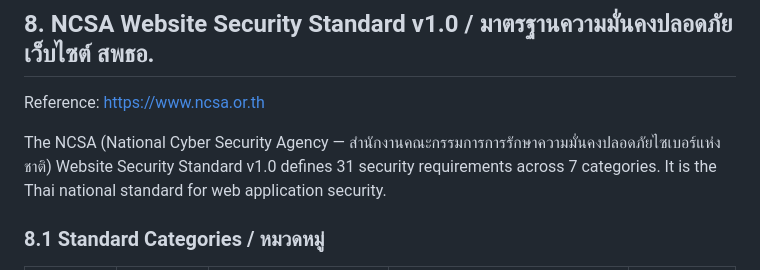
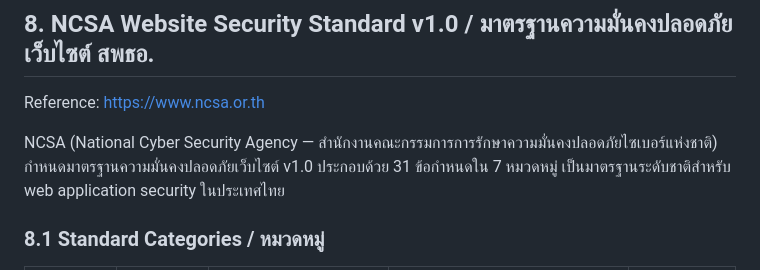
Before and after one commit to pitimon/devsecops-ai-team, a Markdown page: skills/references/compliance-frameworks.md, the part around the change. Drawn GitHub-style.

```diff
--- a/skills/references/compliance-frameworks.md
+++ b/skills/references/compliance-frameworks.md
@@ -279,7 +279,7 @@ evidence:
 
 Reference: https://www.ncsa.or.th
 
-The NCSA (National Cyber Security Agency — สำนักงานคณะกรรมการการรักษาความมั่นคงปลอดภัยไซเบอร์แห่งชาติ) Website Security Standard v1.0 defines 31 security requirements across 7 categories. It is the Thai national standard for web application security.
+NCSA (National Cyber Security Agency — สำนักงานคณะกรรมการการรักษาความมั่นคงปลอดภัยไซเบอร์แห่งชาติ) กำหนดมาตรฐานความมั่นคงปลอดภัยเว็บไซต์ v1.0 ประกอบด้วย 31 ข้อกำหนดใน 7 หมวดหมู่ เป็นมาตรฐานระดับชาติสำหรับ web application security ในประเทศไทย
 
 ### 8.1 Standard Categories / หมวดหมู่
 
```
Also changed, not shown: CHANGELOG.md (+6 -6 lines).
